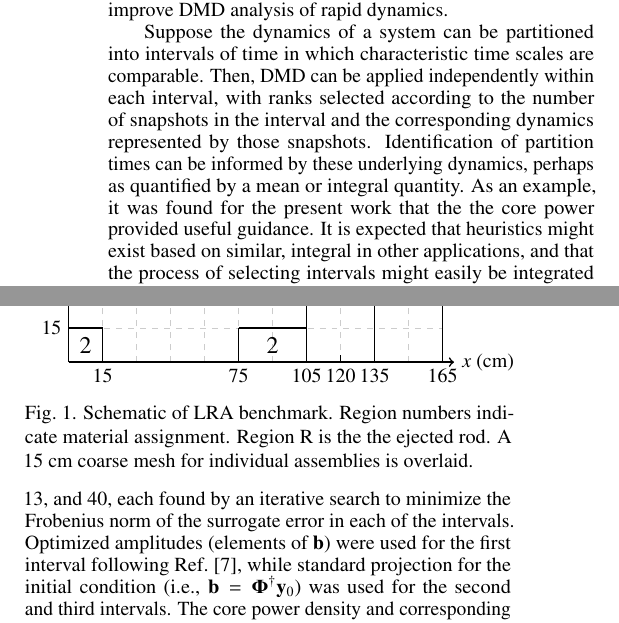
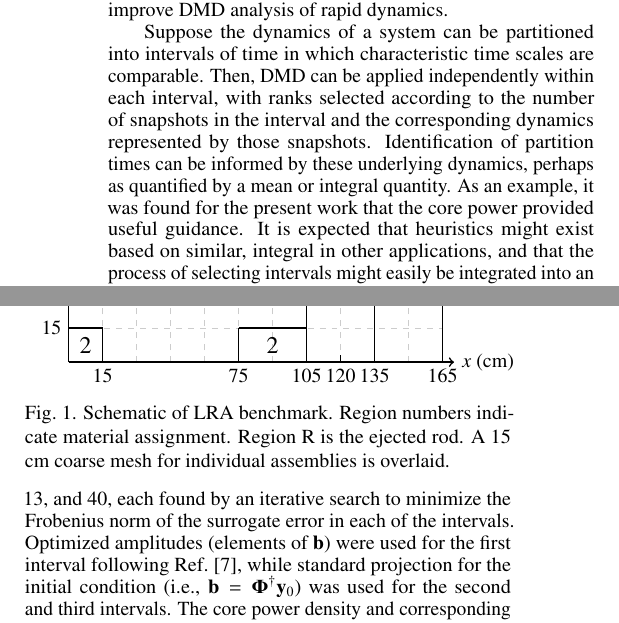
Before and after one commit to robertsj/dmd_lra_surrogate_ans, a LaTeX document (paper/dmd_lra_surrogate_ans.tex): two parts of the columns of page 2 of 3, joined at a grey line, cut so that both start at the same text. Compiled offline with pdfLaTeX.

Commit message:
fixed typos

```diff
--- a/paper/dmd_lra_surrogate_ans.tex
+++ b/paper/dmd_lra_surrogate_ans.tex
@@ -133,7 +133,7 @@ Consequently, a simple scheme was explored to improve DMD analysis of rapid dyna
 Suppose the dynamics of a system can be partitioned into intervals of time in which characteristic time scales are comparable.
 Then, DMD can be applied independently within each interval, with ranks selected according to the number of snapshots in the interval and the corresponding dynamics represented by those snapshots.
 Identification of partition times can be informed by these underlying dynamics, perhaps as quantified by a mean or integral quantity.
-As an example, it was found for the present work that the the core power provided useful guidance.
+As an example, it was found for the present work that the core power provided useful guidance.
 It is expected that heuristics might exist based on similar, integral in other applications, and that the process of selecting intervals might easily be integrated into an optimization scheme that determines an appropriate threshold value.
 
 \section{Results and Analysis}
@@ -218,7 +218,7 @@ The discretization used is far from numerically converged, but it produces a suf
       \draw[black,yshift=0.1*\y cm] (.3,0) -- (0,0) node[left] {$\ytext$};
 \end{scope}
 \end{tikzpicture}
-\caption{Schematic of LRA benchmark.  Region numbers indicate material assignment.  Region R is the the ejected rod.  A 15 cm coarse mesh for individual assemblies is overlaid.}
+\caption{Schematic of LRA benchmark.  Region numbers indicate material assignment.  Region R is the  ejected rod.  A 15 cm coarse mesh for individual assemblies is overlaid.}
 \label{fig:lra_core}
 \end{figure}
 
```
